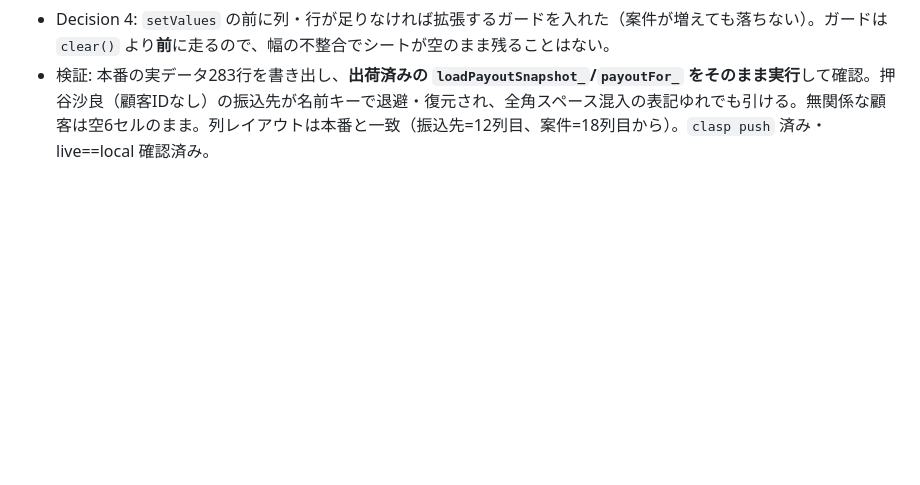
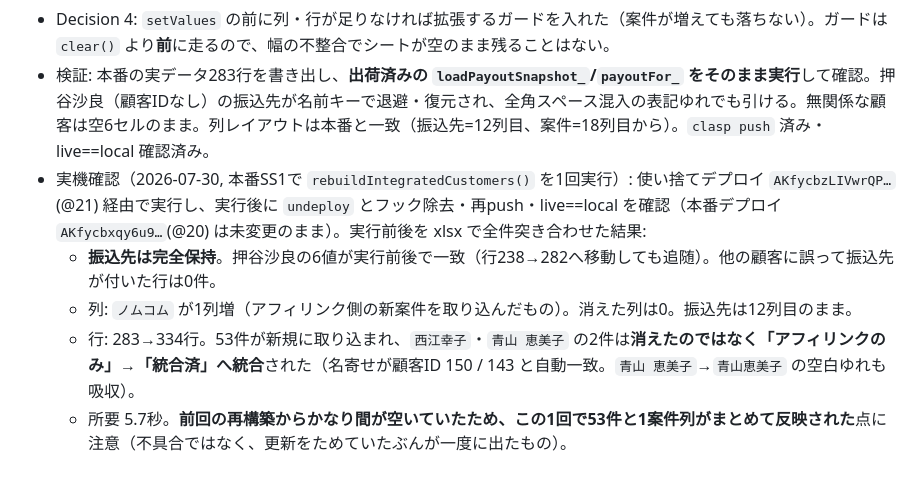
Before and after one commit to Kazu02/customer-apo-management, a Markdown page: DECISIONS.md, the part around the change. GitHub-like rendering; blank space fills up the shorter version.

Commit message:
フォーム顧客管理: 本番で再構築を1回実行した実機確認結果を追記（振込先保持・53件取込・2件は統合）
Co-Authored-By: Claude Opus 5 (1M context) <noreply@anthropic.com>

```diff
--- a/DECISIONS.md
+++ b/DECISIONS.md
@@ -79,3 +79,8 @@
 - Decision 3: `writeIntegratedSheet_()` に `beforeWrite` フックを追加。`clear()` は書式も消すため、値を入れる**前**に振込先列を `setNumberFormat('@')` でテキストへ戻す。これが無いと復元時に先頭ゼロが落ちる。
 - Decision 4: `setValues` の前に列・行が足りなければ拡張するガードを入れた（案件が増えても落ちない）。ガードは `clear()` より**前**に走るので、幅の不整合でシートが空のまま残ることはない。
 - 検証: 本番の実データ283行を書き出し、**出荷済みの `loadPayoutSnapshot_`/`payoutFor_` をそのまま実行**して確認。押谷沙良（顧客IDなし）の振込先が名前キーで退避・復元され、全角スペース混入の表記ゆれでも引ける。無関係な顧客は空6セルのまま。列レイアウトは本番と一致（振込先=12列目、案件=18列目から）。`clasp push` 済み・live==local 確認済み。
+- 実機確認（2026-07-30, 本番SS1で `rebuildIntegratedCustomers()` を1回実行）: 使い捨てデプロイ `AKfycbzLIVwrQP…`(@21) 経由で実行し、実行後に `undeploy` とフック除去・再push・live==local を確認（本番デプロイ `AKfycbxqy6u9…`(@20) は未変更のまま）。実行前後を xlsx で全件突き合わせた結果:
+  - **振込先は完全保持**。押谷沙良の6値が実行前後で一致（行238→282へ移動しても追随）。他の顧客に誤って振込先が付いた行は0件。
+  - 列: `ノムコム` が1列増（アフィリンク側の新案件を取り込んだもの）。消えた列は0。振込先は12列目のまま。
+  - 行: 283→334行。53件が新規に取り込まれ、`西江幸子`・`青山 恵美子` の2件は**消えたのではなく「アフィリンクのみ」→「統合済」へ統合**された（名寄せが顧客ID 150 / 143 と自動一致。`青山 恵美子`→`青山恵美子` の空白ゆれも吸収）。
+  - 所要 5.7秒。**前回の再構築からかなり間が空いていたため、この1回で53件と1案件列がまとめて反映された**点に注意（不具合ではなく、更新をためていたぶんが一度に出たもの）。
```
